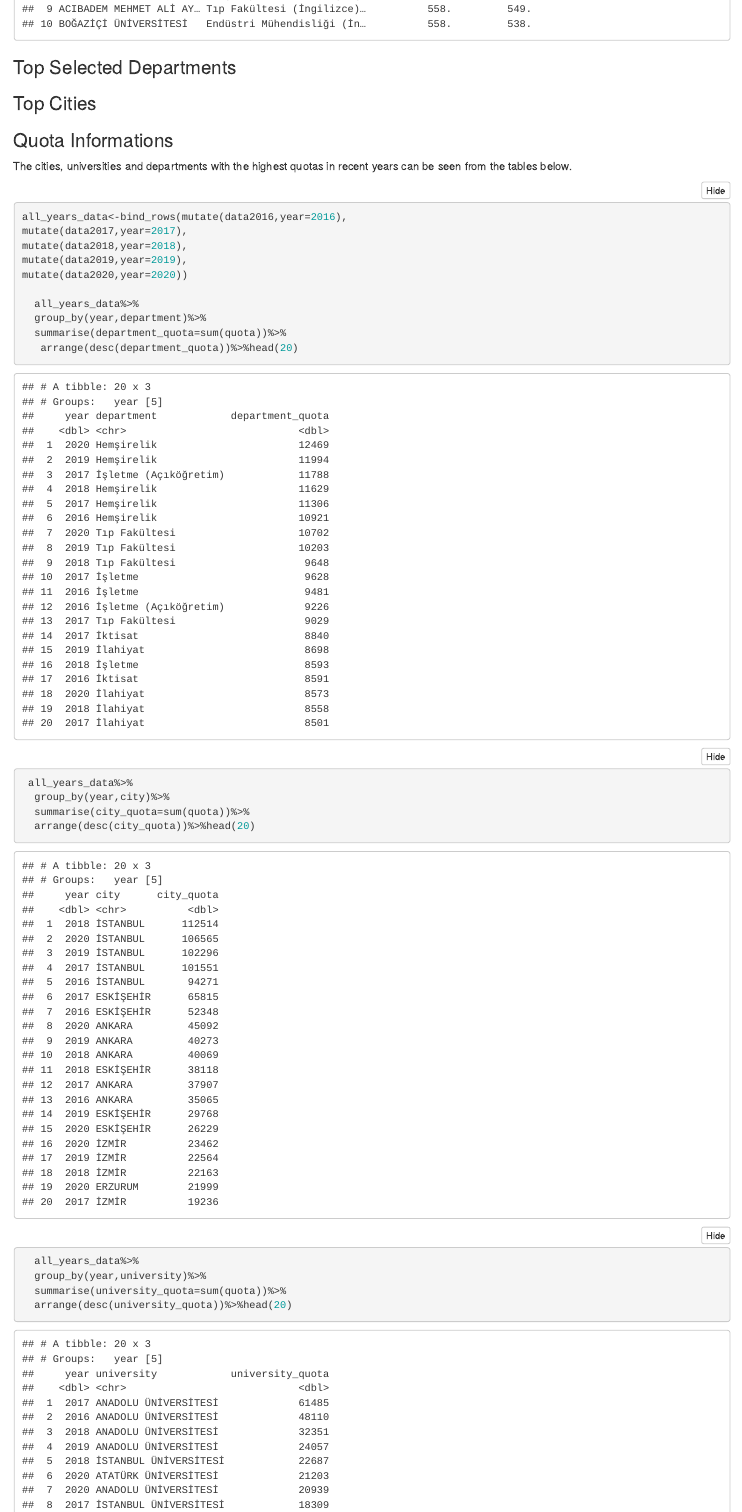
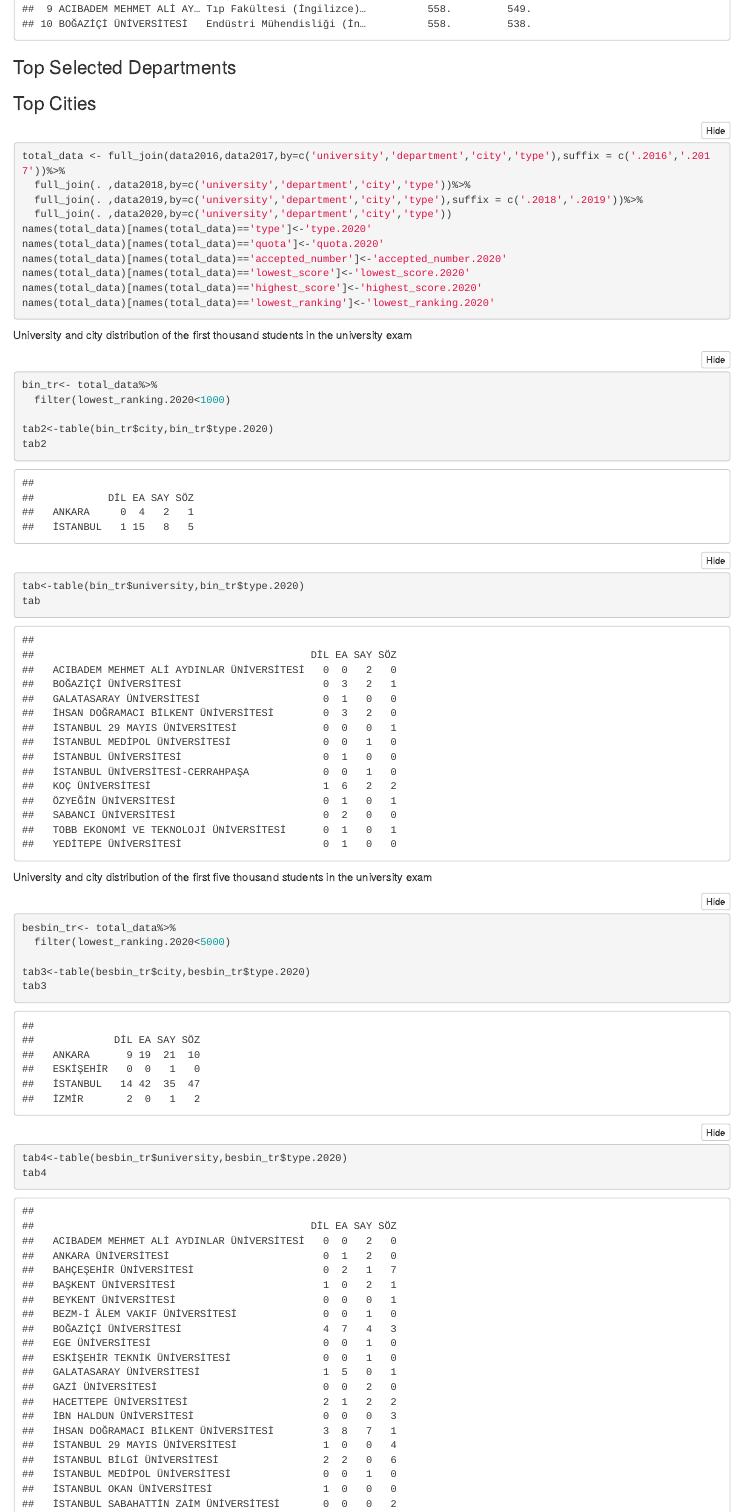
Before and after one commit to pjournal/boun01g-dol-r, an R Markdown document (uni_exam_project/uni_exam_project.Rmd): the page in a window 1100 px wide, from 5250 px down. The pictures show the output file uni_exam_project/uni_exam_project.html that the author committed with the source, opened offline; folded parts are opened.

Commit message:
University and city distribution

````diff
--- a/uni_exam_project/uni_exam_project.Rmd
+++ b/uni_exam_project/uni_exam_project.Rmd
@@ -141,3 +141,42 @@ data2020 %>% group_by(university, department) %>% summarise(highest_score=highes
 
 
 ### Top Cities
+```{r}
+total_data <- full_join(data2016,data2017,by=c('university','department','city','type'),suffix = c('.2016','.2017'))%>%
+  full_join(. ,data2018,by=c('university','department','city','type'))%>%
+  full_join(. ,data2019,by=c('university','department','city','type'),suffix = c('.2018','.2019'))%>%
+  full_join(. ,data2020,by=c('university','department','city','type'))
+names(total_data)[names(total_data)=='type']<-'type.2020'
+names(total_data)[names(total_data)=='quota']<-'quota.2020'
+names(total_data)[names(total_data)=='accepted_number']<-'accepted_number.2020'
+names(total_data)[names(total_data)=='lowest_score']<-'lowest_score.2020'
+names(total_data)[names(total_data)=='highest_score']<-'highest_score.2020'
+names(total_data)[names(total_data)=='lowest_ranking']<-'lowest_ranking.2020'
+```
+
+University and city distribution of the first thousand students in the university exam
+
+```{r}
+bin_tr<- total_data%>%
+  filter(lowest_ranking.2020<1000)
+
+tab2<-table(bin_tr$city,bin_tr$type.2020)
+tab2
+
+tab<-table(bin_tr$university,bin_tr$type.2020)
+tab
+```
+University and city distribution of the first five thousand students in the university exam
+```{r}
+besbin_tr<- total_data%>%
+  filter(lowest_ranking.2020<5000)
+
+tab3<-table(besbin_tr$city,besbin_tr$type.2020)
+tab3
+
+
+tab4<-table(besbin_tr$university,besbin_tr$type.2020)
+tab4
+```
+
+```{r}
````
Also changed, not shown: uni_exam_project/uni_exam_project.html, uni_exam_project/uni_exam_project.Rmd (7 more changed lines), 4 other files.
